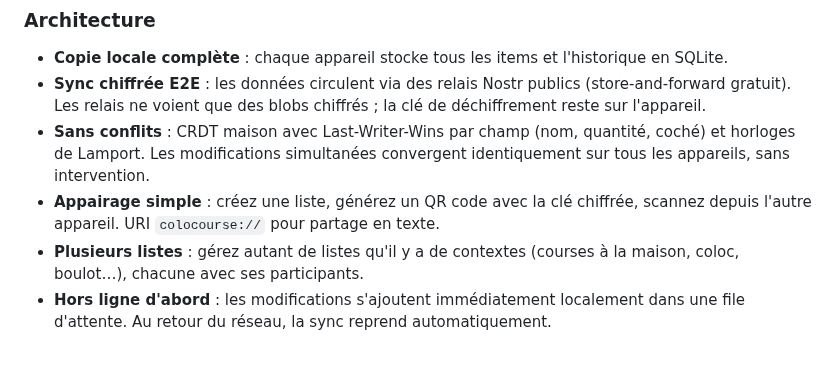
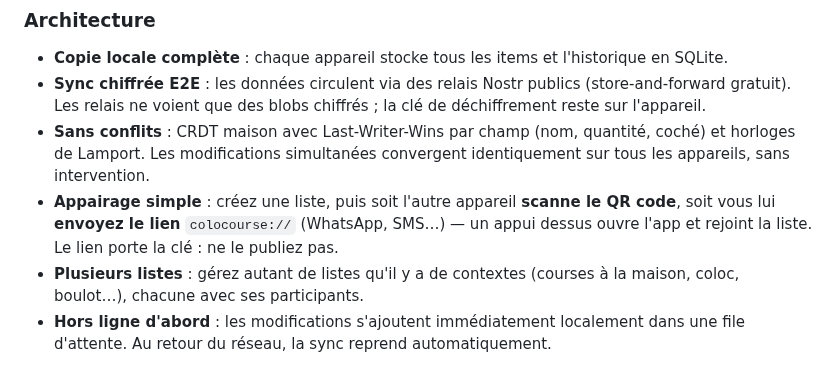
Before and after one commit to Poisson48/Colo_Course, a Markdown page: README.md, the part around one of its changes. Drawn GitHub-style.

```diff
--- a/README.md
+++ b/README.md
@@ -14,7 +18,7 @@ Une app minimaliste de gestion de liste de courses : créez une liste, partagez-
 - **Copie locale complète** : chaque appareil stocke tous les items et l'historique en SQLite.
 - **Sync chiffrée E2E** : les données circulent via des relais Nostr publics (store-and-forward gratuit). Les relais ne voient que des blobs chiffrés ; la clé de déchiffrement reste sur l'appareil.
 - **Sans conflits** : CRDT maison avec Last-Writer-Wins par champ (nom, quantité, coché) et horloges de Lamport. Les modifications simultanées convergent identiquement sur tous les appareils, sans intervention.
-- **Appairage simple** : créez une liste, générez un QR code avec la clé chiffrée, scannez depuis l'autre appareil. URI `colocourse://` pour partage en texte.
+- **Appairage simple** : créez une liste, puis soit l'autre appareil **scanne le QR code**, soit vous lui **envoyez le lien** `colocourse://` (WhatsApp, SMS…) — un appui dessus ouvre l'app et rejoint la liste. Le lien porte la clé : ne le publiez pas.
 - **Plusieurs listes** : gérez autant de listes qu'il y a de contextes (courses à la maison, coloc, boulot…), chacune avec ses participants.
 - **Hors ligne d'abord** : les modifications s'ajoutent immédiatement localement dans une file d'attente. Au retour du réseau, la sync reprend automatiquement.
 
```
Also changed, not shown: other parts of README.md (+5 -1 lines), docs/PLAN.md (+22 -6 lines), docs/screenshots/items.png (added), docs/screenshots/lists.png (added), docs/screenshots/share.png (added), 15 other files.
